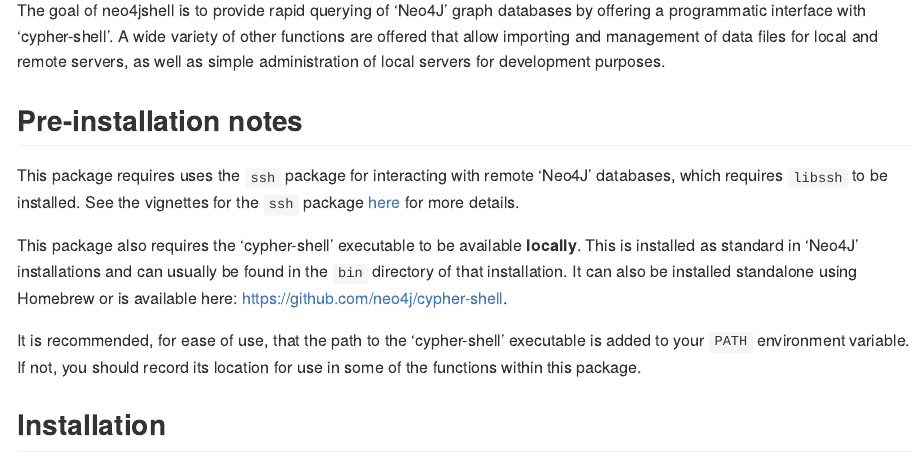
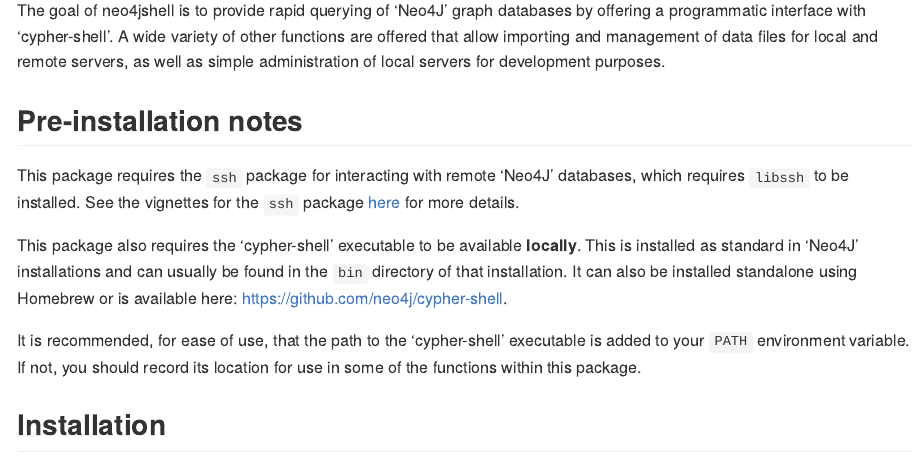
Before and after one commit to keithmcnulty/neo4jshell, an R Markdown document (README.Rmd): the page in a window 1100 px wide, from 110 px down. The pictures show the output file README.md that the author committed with the source, drawn offline in the style of GitHub; badge pictures from the web are left out.

Commit message:
Correct typo in README

```diff
--- a/README.Rmd
+++ b/README.Rmd
@@ -25,7 +25,7 @@
 The goal of neo4jshell is to provide rapid querying of 'Neo4J' graph databases by offering a programmatic interface with 'cypher-shell'.  A wide variety of other functions are offered that allow importing and management of data files for local and remote servers, as well as simple administration of local servers for development purposes.
 
 ## Pre-installation notes
-This package requires uses the `ssh` package for interacting with remote 'Neo4J' databases, which requires `libssh` to be installed.  See the vignettes for the `ssh` package [here](https://CRAN.R-project.org/package=ssh) for more details.
+This package requires the `ssh` package for interacting with remote 'Neo4J' databases, which requires `libssh` to be installed.  See the vignettes for the `ssh` package [here](https://CRAN.R-project.org/package=ssh) for more details.
 
 This package also requires the 'cypher-shell' executable to be available **locally**.  This is installed as standard in 'Neo4J' installations and can usually be found in the `bin` directory of that installation.  It can also be installed standalone using Homebrew or is available here:  https://github.com/neo4j/cypher-shell.
 
```
Also changed, not shown: README.md.
